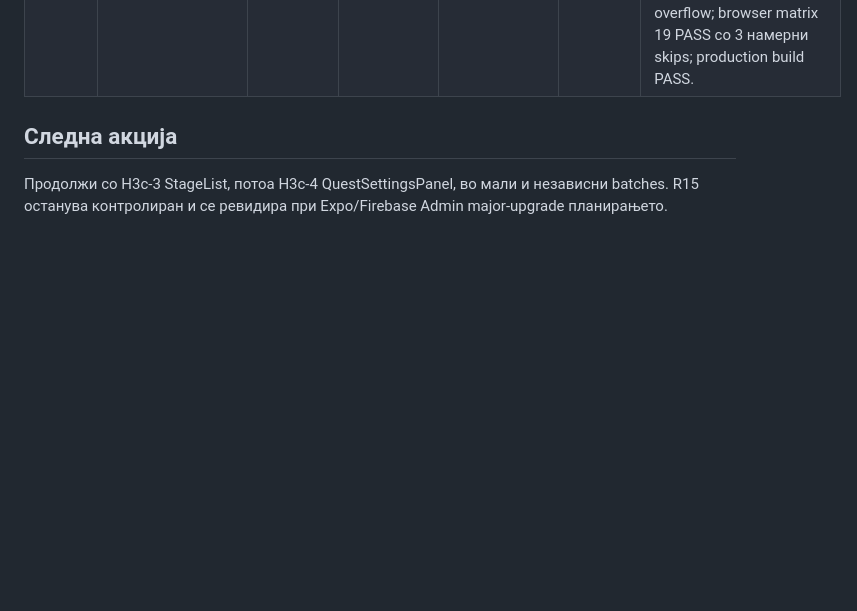
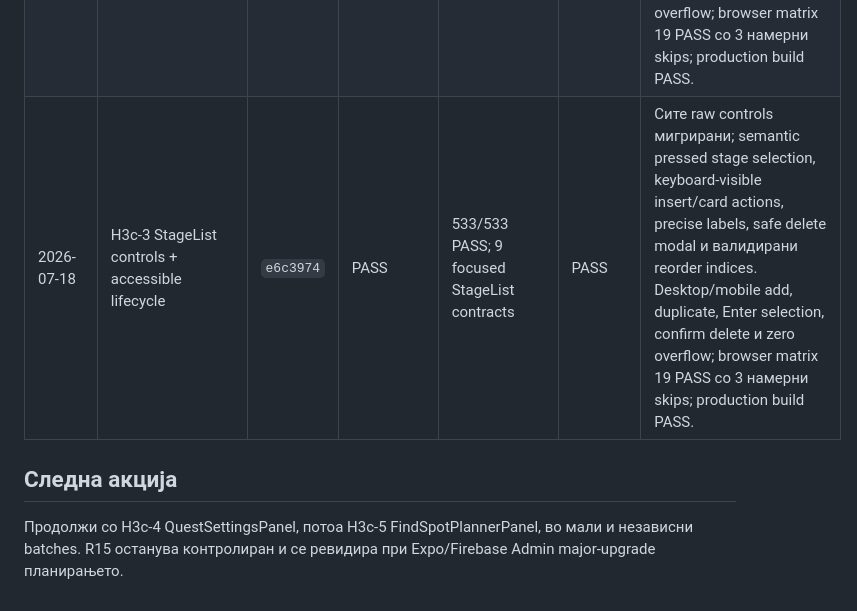
Before and after one commit to igorbogdanoski/ActionBountMKD-Pro, a Markdown page: docs/HARDENING_EXECUTION_LEDGER.md, the part around one of its changes. Rendered like a GitHub page; blank space fills up the shorter version.

Commit message:
docs: record h3c stage list hardening

```diff
--- a/docs/HARDENING_EXECUTION_LEDGER.md
+++ b/docs/HARDENING_EXECUTION_LEDGER.md
@@ -190,7 +190,8 @@ Batch-от е затворен само кога:
 | 2026-07-17 | H3b-5 ResultsDashboard controls + exports | `d1878f4` | PASS | 522/522 PASS; 6 focused contracts | PASS | Сите 6 control patterns мигрирани; semantic tablist, Pro fetch gate, weak-spot navigation, rubric review, disabled empty exports и CSV object-URL cleanup. Desktop/mobile tab/export state и zero overflow; browser matrix 17 PASS со 3 намерни skips; production build PASS; H3b complete. |
 | 2026-07-17 | H3c-1 BoundCreator shell controls | `a3eca51` | PASS | 526/526 PASS; 9 focused BoundCreator contracts | PASS | Сите 6 shell controls мигрирани; dashboard route, settings pressed state, Share modal, manual save и auto-save retry wiring. Desktop/mobile creator shell, save lifecycle и zero overflow; browser matrix 19 PASS со 3 намерни skips; production build PASS. |
 | 2026-07-18 | H3c-2 ShareModal copy controls + feedback | `920a1e8` | PASS | 529/529 PASS; 7 focused ShareModal contracts | PASS | Двата copy controls мигрирани во заеднички Button-backed flow; успех само по потврден Clipboard запис, visible/accessibility feedback при одбивање и timer cleanup. Desktop/mobile copy success, semantic link value и zero modal overflow; browser matrix 19 PASS со 3 намерни skips; production build PASS. |
+| 2026-07-18 | H3c-3 StageList controls + accessible lifecycle | `e6c3974` | PASS | 533/533 PASS; 9 focused StageList contracts | PASS | Сите raw controls мигрирани; semantic pressed stage selection, keyboard-visible insert/card actions, precise labels, safe delete modal и валидирани reorder indices. Desktop/mobile add, duplicate, Enter selection, confirm delete и zero overflow; browser matrix 19 PASS со 3 намерни skips; production build PASS. |
 
 ## Следна акција
 
-Продолжи со H3c-3 StageList, потоа H3c-4 QuestSettingsPanel, во мали и независни batches. R15 останува контролиран и се ревидира при Expo/Firebase Admin major-upgrade планирањето.
+Продолжи со H3c-4 QuestSettingsPanel, потоа H3c-5 FindSpotPlannerPanel, во мали и независни batches. R15 останува контролиран и се ревидира при Expo/Firebase Admin major-upgrade планирањето.
```
Also changed, not shown: other parts of docs/HARDENING_EXECUTION_LEDGER.md (+1 -1 lines).
